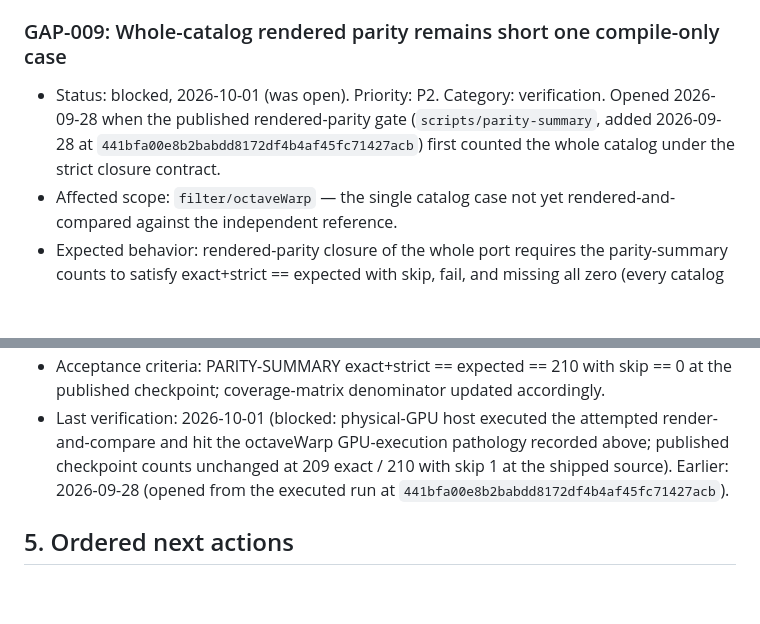
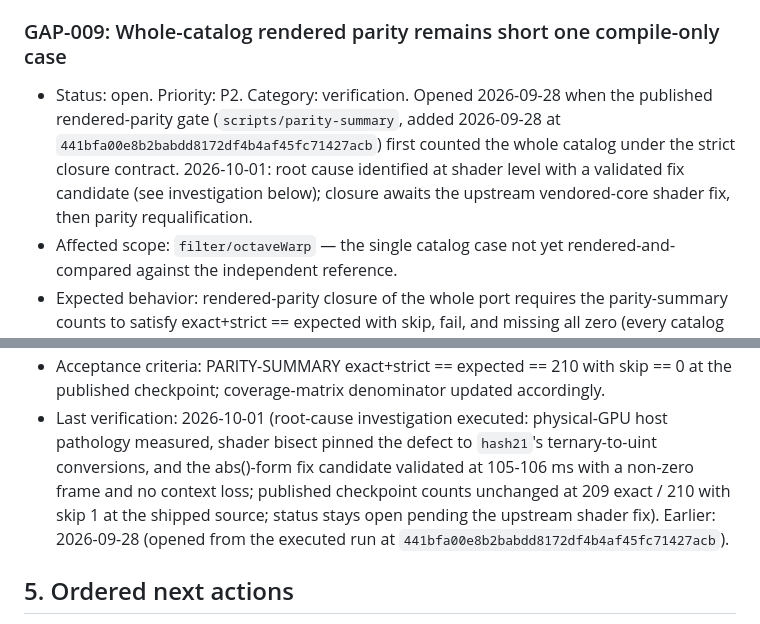
Before and after one commit to noisefactorllc/noisemaker-for-cables, a Markdown page: docs/COMPLETION_GAPS.md, 2 parts joined by grey strips. Drawn GitHub-style; blank space fills up the shorter version.

```diff
--- a/docs/COMPLETION_GAPS.md
+++ b/docs/COMPLETION_GAPS.md
@@ -311,7 +311,7 @@ The Standalone page advertises `0.11.2`. Support for that version remains unveri
 
 ### GAP-009: Whole-catalog rendered parity remains short one compile-only case
 
-- Status: blocked, 2026-10-01 (was open). Priority: P2. Category: verification. Opened 2026-09-28 when the published rendered-parity gate (`scripts/parity-summary`, added 2026-09-28 at `441bfa00e8b2babdd8172df4b4af45fc71427acb`) first counted the whole catalog under the strict closure contract.
+- Status: open. Priority: P2. Category: verification. Opened 2026-09-28 when the published rendered-parity gate (`scripts/parity-summary`, added 2026-09-28 at `441bfa00e8b2babdd8172df4b4af45fc71427acb`) first counted the whole catalog under the strict closure contract. 2026-10-01: root cause identified at shader level with a validated fix candidate (see investigation below); closure awaits the upstream vendored-core shader fix, then parity requalification.
 - Affected scope: `filter/octaveWarp` — the single catalog case not yet rendered-and-compared against the independent reference.
 - Expected behavior: rendered-parity closure of the whole port requires the parity-summary counts to satisfy exact+strict == expected with skip, fail, and missing all zero (every catalog case rendered and compared at the published checkpoint).
 - Observed behavior: the full-catalog run at the shipped source returns PARITY-SUMMARY {"defer":0,"exact":209,"expected":210,"executed":210,"fail":0,"missing":0,"near":0,"skip":1,"strict":0}. `filter/octaveWarp` is compiled and linked but not rendered — classified `headless-swiftshader-execution-pathology`: rendering it in headless SwiftShader exceeds the harness execution window (recorded visibly in `parity/coverage-matrix.json` and in the sweep result). No rendered-parity closure is claimed by that run; GAP-002 stays open under the whole-port closure contract with this residual tracked here.
@@ -322,5 +323,5 @@ The Standalone page advertises `0.11.2`. Support for that version remains unveri
 - Acceptance criteria: PARITY-SUMMARY exact+strict == expected == 210 with skip == 0 at the published checkpoint; coverage-matrix denominator updated accordingly.
-- Last verification: 2026-10-01 (blocked: physical-GPU host executed the attempted render-and-compare and hit the octaveWarp GPU-execution pathology recorded above; published checkpoint counts unchanged at 209 exact / 210 with skip 1 at the shipped source). Earlier: 2026-09-28 (opened from the executed run at `441bfa00e8b2babdd8172df4b4af45fc71427acb`).
+- Last verification: 2026-10-01 (root-cause investigation executed: physical-GPU host pathology measured, shader bisect pinned the defect to `hash21`'s ternary-to-uint conversions, and the abs()-form fix candidate validated at 105-106 ms with a non-zero frame and no context loss; published checkpoint counts unchanged at 209 exact / 210 with skip 1 at the shipped source; status stays open pending the upstream shader fix). Earlier: 2026-09-28 (opened from the executed run at `441bfa00e8b2babdd8172df4b4af45fc71427acb`).
 
 ## 5. Ordered next actions
 
```
Also changed, not shown: other parts of docs/COMPLETION_GAPS.md (+3 -2 lines).
